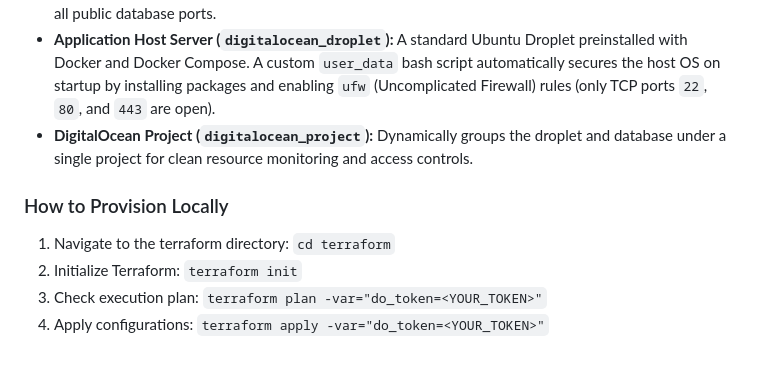
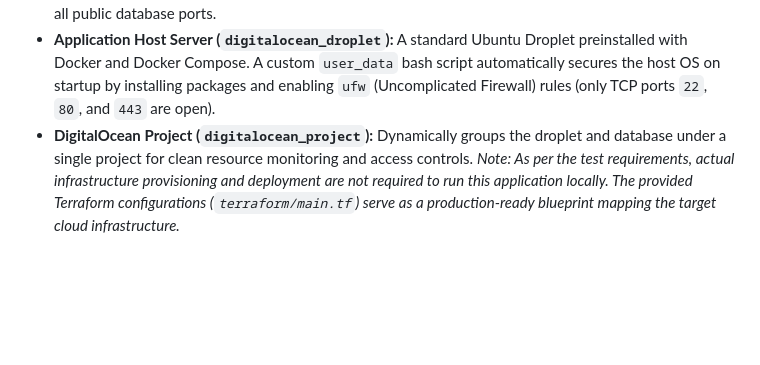
Before and after one commit to rikmyk/technical-test-fullstack-developer, a Markdown page: README.md, the part around the change. Drawn GitHub-style; blank space fills up the shorter version.

Commit message:
docs: clarify local infrastructure provisioning requirements in README

```diff
--- a/README.md
+++ b/README.md
@@ -158,9 +158,4 @@ Our strategy focuses on security, low latency, and isolation:
 * **Database Firewall (`digitalocean_database_firewall`):** Restricts access so that incoming traffic to the PostgreSQL cluster is ONLY accepted from the private IP of the application server Droplet, closing all public database ports.
 * **Application Host Server (`digitalocean_droplet`):** A standard Ubuntu Droplet preinstalled with Docker and Docker Compose. A custom `user_data` bash script automatically secures the host OS on startup by installing packages and enabling `ufw` (Uncomplicated Firewall) rules (only TCP ports `22`, `80`, and `443` are open).
 * **DigitalOcean Project (`digitalocean_project`):** Dynamically groups the droplet and database under a single project for clean resource monitoring and access controls.
-
-### How to Provision Locally
-1. Navigate to the terraform directory: `cd terraform`
-2. Initialize Terraform: `terraform init`
-3. Check execution plan: `terraform plan -var="do_token=<YOUR_TOKEN>"`
-4. Apply configurations: `terraform apply -var="do_token=<YOUR_TOKEN>"`
+*Note: As per the test requirements, actual infrastructure provisioning and deployment are not required to run this application locally. The provided Terraform configurations (`terraform/main.tf`) serve as a production-ready blueprint mapping the target cloud infrastructure.*
```
